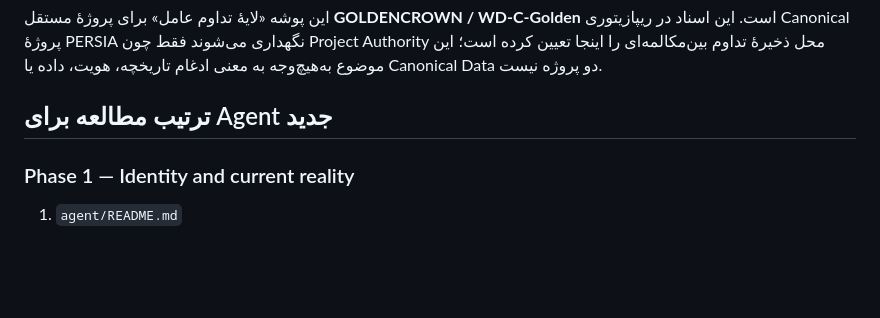
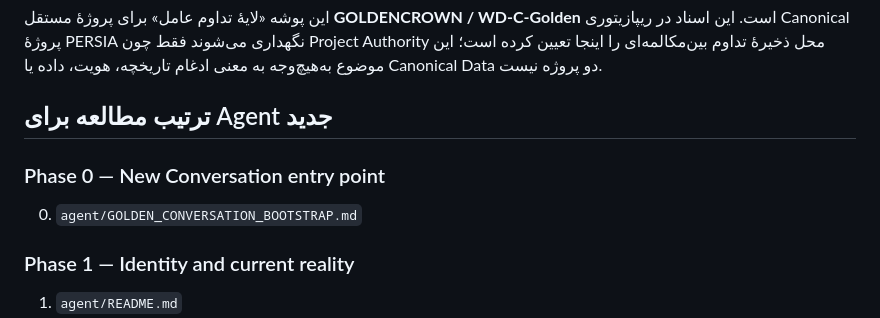
Before and after one commit to neoshisystem/war-drone-wiki, a Markdown page: agent/README.md, the part around the change. Rendered like a GitHub page; blank space fills up the shorter version.

Commit message:
Add Golden conversation bootstrap to reading order

```diff
--- a/agent/README.md
+++ b/agent/README.md
@@ -3,6 +3,10 @@
 این پوشه «لایهٔ تداوم عامل» برای پروژهٔ مستقل **GOLDENCROWN / WD-C-Golden** است. این اسناد در ریپازیتوری Canonical پروژهٔ PERSIA نگهداری می‌شوند فقط چون Project Authority محل ذخیرهٔ تداوم بین‌مکالمه‌ای را اینجا تعیین کرده است؛ این موضوع به‌هیچ‌وجه به معنی ادغام تاریخچه، هویت، داده یا Canonical Data دو پروژه نیست.
 
 ## ترتیب مطالعه برای Agent جدید
+
+### Phase 0 — New Conversation entry point
+
+0. `agent/GOLDEN_CONVERSATION_BOOTSTRAP.md`
 
 ### Phase 1 — Identity and current reality
 
```
